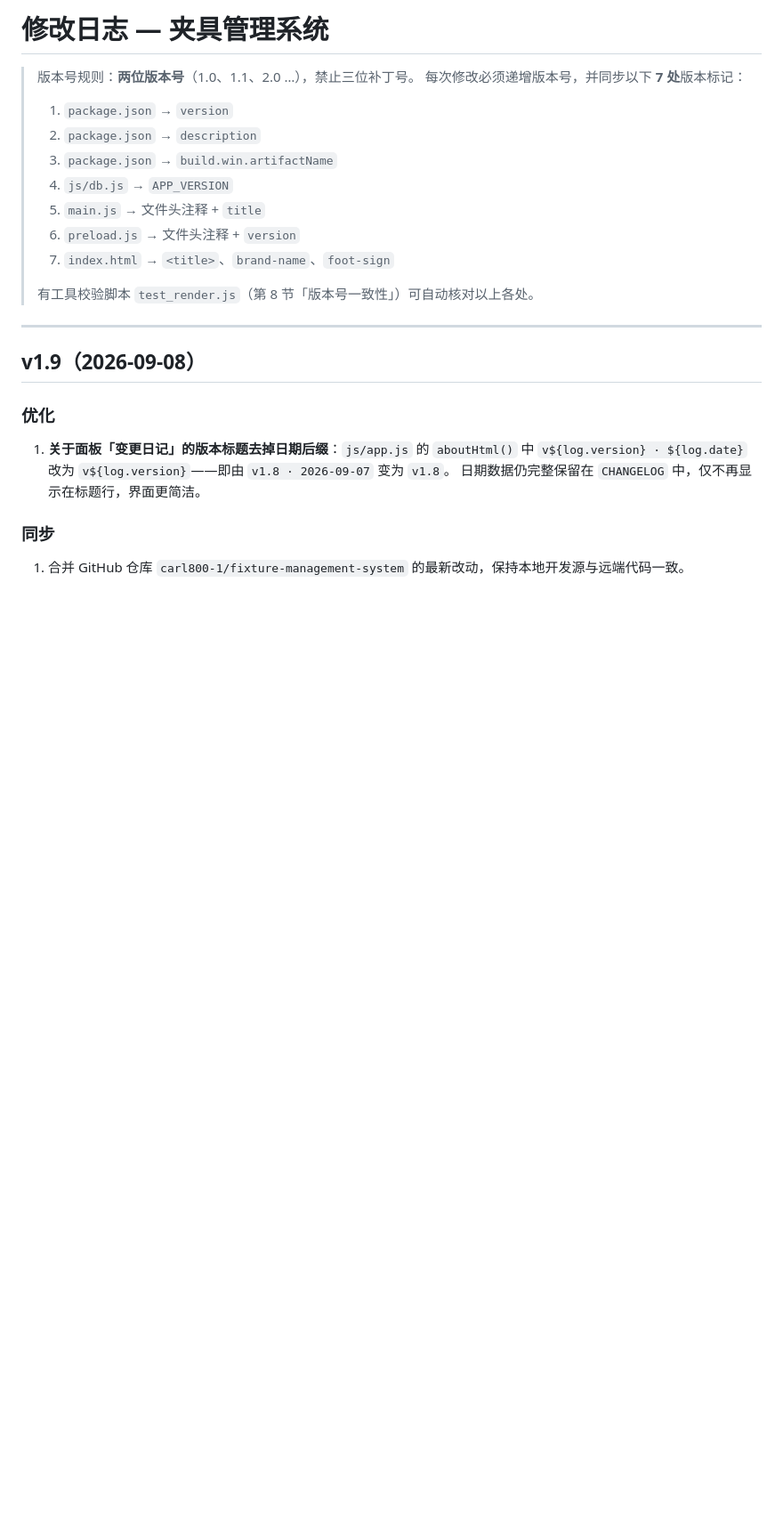
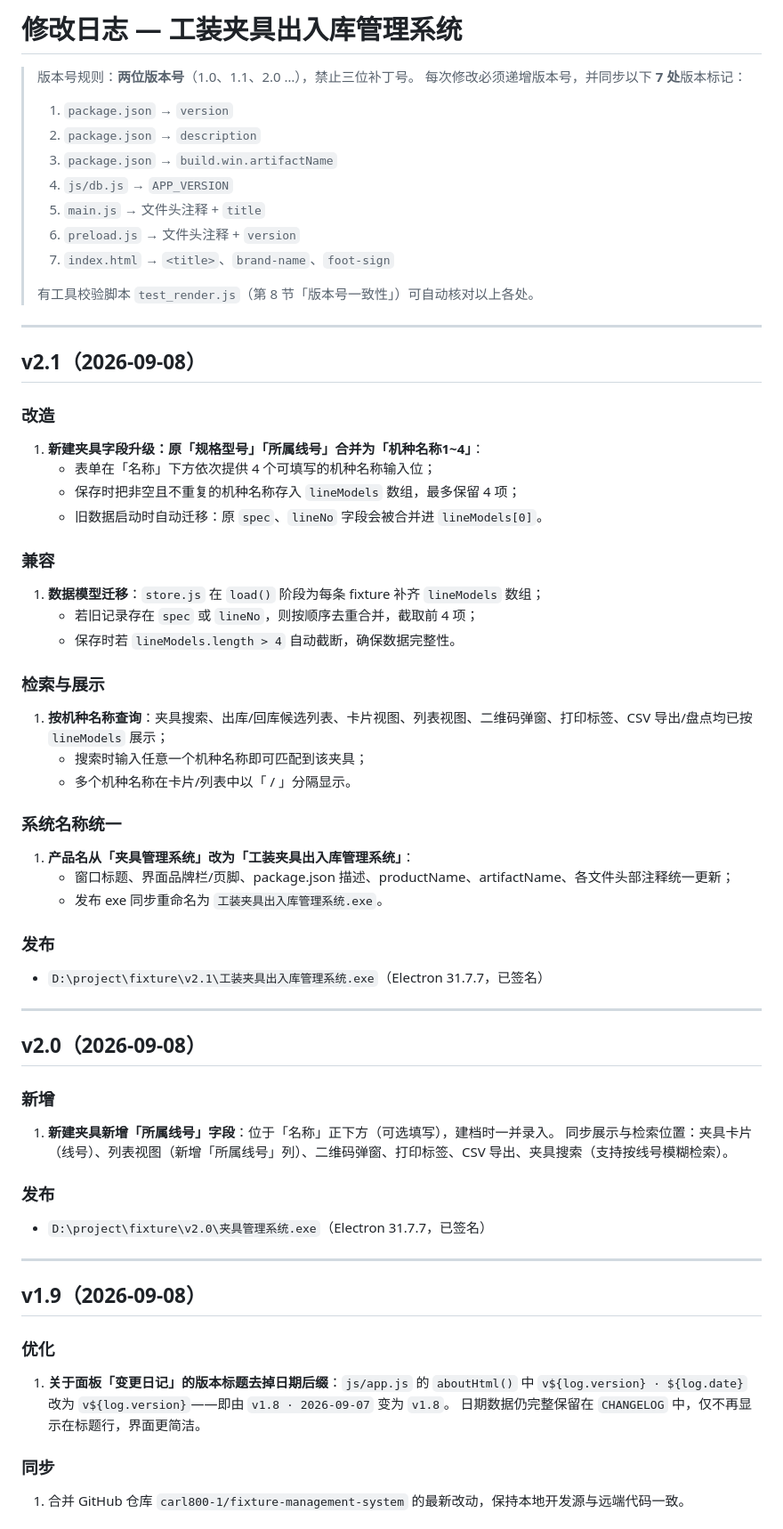
Before and after one commit to carl800-1/fixture-management-system, a Markdown page: 修改日志.md, the part around the change. Shown at 89% size. Drawn GitHub-style; blank space fills up the shorter version.

```diff
--- a/修改日志.md
+++ b/修改日志.md
@@ -1,4 +1,4 @@
-# 修改日志 — 夹具管理系统
+# 修改日志 — 工装夹具出入库管理系统
 
 > 版本号规则：**两位版本号**（1.0、1.1、2.0 …），禁止三位补丁号。
 > 每次修改必须递增版本号，并同步以下 **7 处**版本标记：
@@ -11,6 +11,45 @@
 > 7. `index.html` → `<title>`、`brand-name`、`foot-sign`
 >
 > 有工具校验脚本 `test_render.js`（第 8 节「版本号一致性」）可自动核对以上各处。
+
+---
+
+## v2.1（2026-09-08）
+
+### 改造
+1. **新建夹具字段升级：原「规格型号」「所属线号」合并为「机种名称1~4」**：
+   - 表单在「名称」下方依次提供 4 个可填写的机种名称输入位；
+   - 保存时把非空且不重复的机种名称存入 `lineModels` 数组，最多保留 4 项；
+   - 旧数据启动时自动迁移：原 `spec`、`lineNo` 字段会被合并进 `lineModels[0]`。
+
+### 兼容
+1. **数据模型迁移**：`store.js` 在 `load()` 阶段为每条 fixture 补齐 `lineModels` 数组；
+   - 若旧记录存在 `spec` 或 `lineNo`，则按顺序去重合并，截取前 4 项；
+   - 保存时若 `lineModels.length > 4` 自动截断，确保数据完整性。
+
+### 检索与展示
+1. **按机种名称查询**：夹具搜索、出库/回库候选列表、卡片视图、列表视图、二维码弹窗、打印标签、CSV 导出/盘点均已按 `lineModels` 展示；
+   - 搜索时输入任意一个机种名称即可匹配到该夹具；
+   - 多个机种名称在卡片/列表中以「 / 」分隔显示。
+
+### 系统名称统一
+1. **产品名从「夹具管理系统」改为「工装夹具出入库管理系统」**：
+   - 窗口标题、界面品牌栏/页脚、package.json 描述、productName、artifactName、各文件头部注释统一更新；
+   - 发布 exe 同步重命名为 `工装夹具出入库管理系统.exe`。
+
+### 发布
+- `D:\project\fixture\v2.1\工装夹具出入库管理系统.exe`（Electron 31.7.7，已签名）
+
+---
+
+## v2.0（2026-09-08）
+
+### 新增
+1. **新建夹具新增「所属线号」字段**：位于「名称」正下方（可选填写），建档时一并录入。
+   同步展示与检索位置：夹具卡片（线号）、列表视图（新增「所属线号」列）、二维码弹窗、打印标签、CSV 导出、夹具搜索（支持按线号模糊检索）。
+
+### 发布
+- `D:\project\fixture\v2.0\夹具管理系统.exe`（Electron 31.7.7，已签名）
 
 ---
 
```
